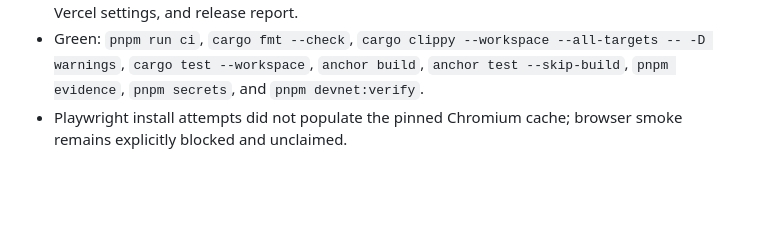
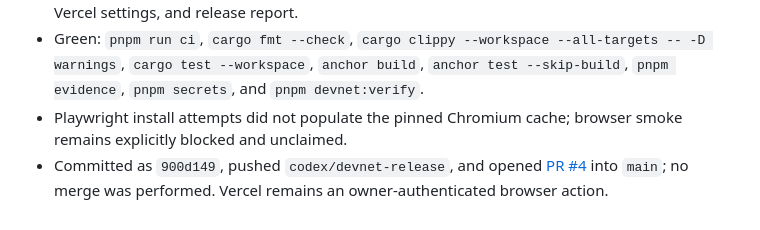
Before and after one commit to renkuror/builderloop, a Markdown page: .codex/RUN_LOG.md, the part around the change. Rendered like a GitHub page; blank space fills up the shorter version.

Commit message:
docs: record devnet release handoff

```diff
--- a/.codex/RUN_LOG.md
+++ b/.codex/RUN_LOG.md
@@ -44,3 +44,4 @@
 - Added Devnet runbook, evidence verifier, public frontend config, LIVE DEVNET account reads, Vercel settings, and release report.
 - Green: `pnpm run ci`, `cargo fmt --check`, `cargo clippy --workspace --all-targets -- -D warnings`, `cargo test --workspace`, `anchor build`, `anchor test --skip-build`, `pnpm evidence`, `pnpm secrets`, and `pnpm devnet:verify`.
 - Playwright install attempts did not populate the pinned Chromium cache; browser smoke remains explicitly blocked and unclaimed.
+- Committed as `900d149`, pushed `codex/devnet-release`, and opened [PR #4](https://github.com/renkuror/builderloop/pull/4) into `main`; no merge was performed. Vercel remains an owner-authenticated browser action.
```
Also changed, not shown: .codex/PROJECT_STATE.md (+3 -2 lines), DEVNET_RELEASE_REPORT.md (+2 -1 lines).
